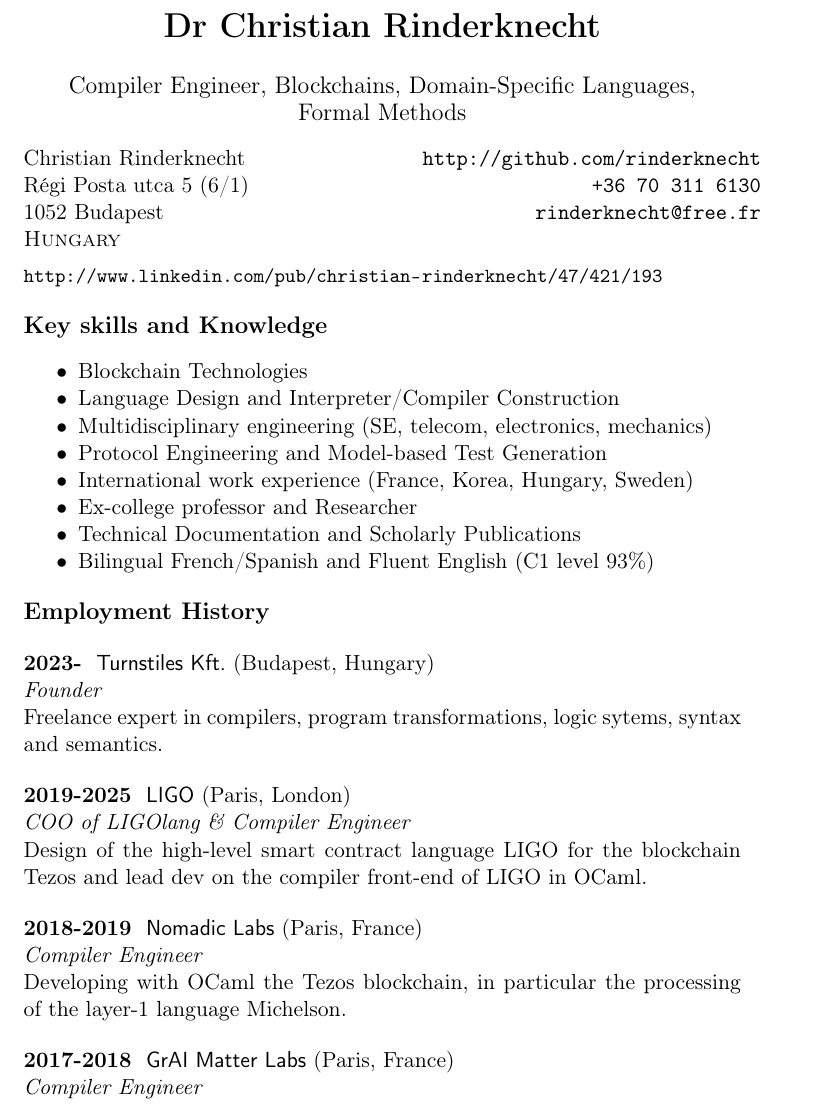
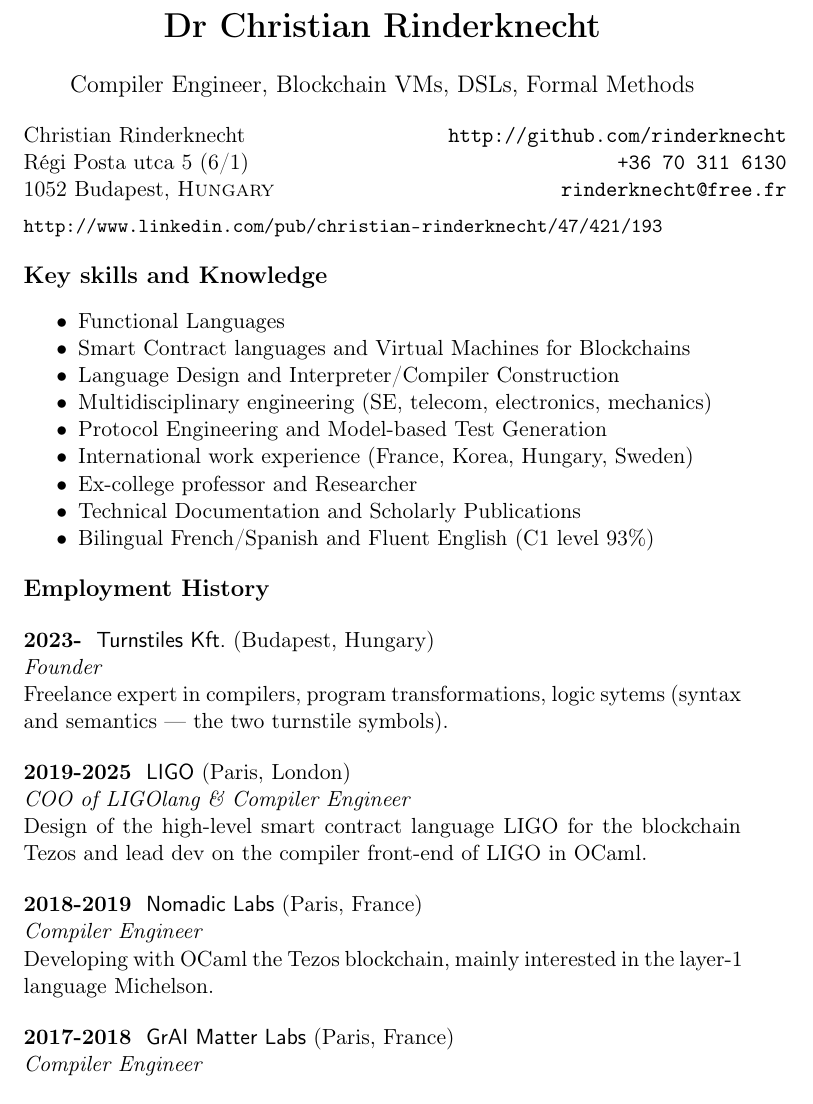
Before and after one commit to rinderknecht/CV, a LaTeX CV (cv_rinderknecht.tex): part of page 1 of 3, cut so that both start at the same text. Compiled offline with pdfLaTeX.

Commit message:
Improved CV

```diff
--- a/cv_rinderknecht.tex
+++ b/cv_rinderknecht.tex
@@ -16,8 +16,7 @@
 
 \begin{center}
 \textbf{\LARGE Dr Christian Rinderknecht}\\[5mm]
-       {\large Compiler Engineer, Blockchains, Domain-Specific Languages, \\
-         Formal Methods}
+       {\large Compiler Engineer, Blockchain VMs, DSLs, Formal Methods}
 \end{center}
 
 \noindent
@@ -26,10 +25,8 @@
 & \url{http://github.com/rinderknecht}\\
   Régi Posta utca 5 (6/1)
 & \texttt{+36 70 311 6130}\\
-  1052 Budapest
-& \url{rinderknecht@free.fr}\\
-  \textsc{Hungary}
-&
+  1052 Budapest, \textsc{Hungary}
+& \url{rinderknecht@free.fr}
 \end{tabular}
 
 \medskip
@@ -42,7 +39,9 @@
 \noindent\textbf{\large Key skills and Knowledge}
 \begin{itemize*}
 
-  \item Blockchain Technologies
+  \item Functional Languages
+
+  \item Smart Contract languages and Virtual Machines for Blockchains
 
   \item Language Design and Interpreter/Compiler Construction
 
@@ -66,8 +65,8 @@
 
 \noindent\textbf{2023-} \ \textsf{Turnstiles Kft.} (Budapest,
 Hungary)\\ \ \ \ \ \emph{Founder}\\
-Freelance expert in compilers, program transformations, logic sytems,
-syntax and semantics.
+Freelance expert in compilers, program transformations, logic sytems
+(syntax and semantics ---~the two turnstile symbols).
 
 \bigskip
 
@@ -80,7 +79,7 @@ Tezos and lead dev on the compiler front-end of LIGO in OCaml.
 
 \noindent\textbf{2018-2019} \ \textsf{Nomadic Labs} (Paris,
 France)\\ \ \ \ \ \emph{Compiler Engineer}\\ Developing with OCaml the
-Tezos blockchain, in particular the processing of the layer-1 language
+Tezos blockchain, mainly interested in the \mbox{layer-1} language
 Michelson.
 
 \bigskip
```
Also changed, not shown: cv_rinderknecht.pdf.
